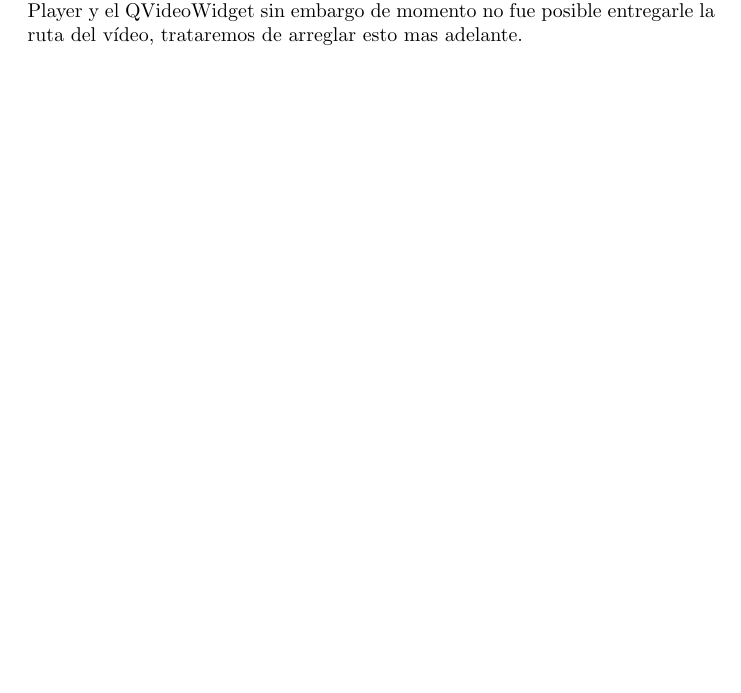
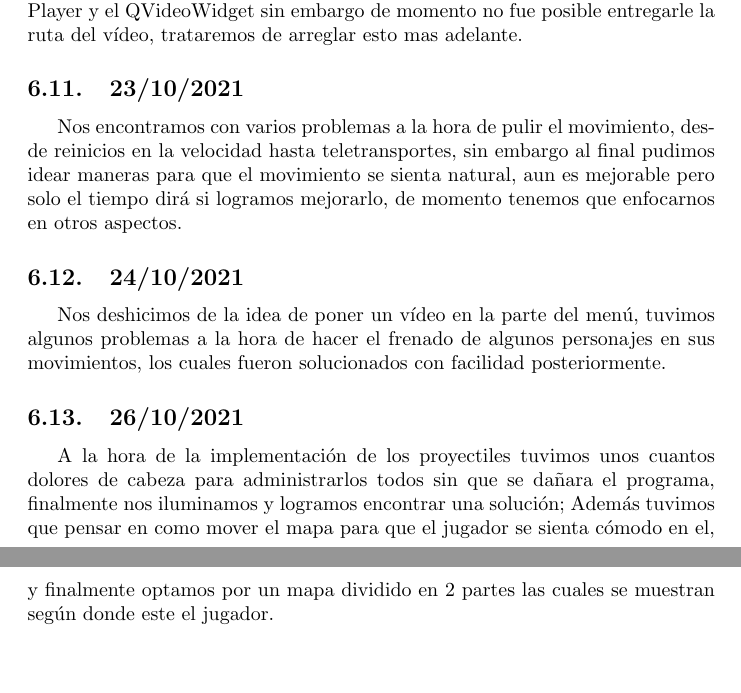
Before and after one commit to SamuelRuizVargas/Proyecto-Final, a LaTeX document (Informe(s)/9-octubre-2021 (Informe Final)/Archivos Tex/main.tex): part of page 9 of 9 before the commit and two parts of pages 10 and 11 of 11 after it, the two joined at a grey line, cut so that both start at the same text. The pictures show the PDF file Informe(s)/9-octubre-2021 (Informe Final)/proyecto_final_infoII.pdf that the author committed with the source.

Commit message:
Actualizado informe

```diff
--- a/Informe(s)/9-octubre-2021 (Informe Final)/Archivos Tex/main.tex
+++ b/Informe(s)/9-octubre-2021 (Informe Final)/Archivos Tex/main.tex
@@ -161,3 +168,7 @@
     \subsection{22/10/2021}
     Principalmente fue dedicado a la semi-terminación del menú inicial para que sea mas practico, además de esto agregamos momentáneamente una forma de ver los distintos mapas para ir haciendo pruebas; Por ultimo tratamos de agregar un vídeo de fondo al menú pero no fue posible de momento.
 
+    \subsection{23/10/2021}
+    Este día fue dedicado a perfeccionar el movimiento del personaje para que fuera lo mas natural que fuéramos capaces de conseguir. Corregimos casi todos los errores con respecto al movimiento, y aunque de momento no es perfecto, esta muy cerca de ser el ideal.
+
+    \subsection{24/10/2021}
@@ -164,3 +180,6 @@
+    \subsection{26/10/2021}
+    Nos concentramos en el modelamiento del proyectil para el jugador  y enemigos, teniendo en cuenta las físicas para cada de personaje planteado. Para esto tuvimos en cuenta las habilidades ya planteadas, al igual que probamos diferentes proyectiles para los enemigos y personajes. También evaluamos algunas condiciones para las colisiones de los proyectiles con el entorno, esto nos genero algún contratiempo pero luego de analizarlo un tiempo encontramos una solución. Comenzamos a plantear el entorno y los limites para el nivel uno y la interacción con el jugador.
+
 \section{Problemas Presentados}
     \subsection{9/10/2021}
     Este día fue el inicio del proyecto, por lo que los trabajos que tuvimos fueron repartir tareas y organizar nuestro cronograma; El único problema en las etapas previas fue que al organizarnos nos dimos cuenta que la primera semana estaríamos muy ocupados con varios deberes pero aun así pudimos planear de manera correcta.
@@ -192,9 +211,17 @@
     \subsection{22/10/2021}
     Haciendo un reordena miento del menú nos topamos con el problema para reproducir un vídeo en el fondo, para esto tratamos de hacer uso del QMediaPlayer y el QVideoWidget sin embargo de momento no fue posible entregarle la ruta del vídeo, trataremos de arreglar esto mas adelante.
 
+    \subsection{23/10/2021}
+    Nos encontramos con varios problemas a la hora de pulir el movimiento, desde reinicios en la velocidad hasta teletransportes, sin embargo al final pudimos idear maneras para que el movimiento se sienta natural, aun es mejorable pero solo el tiempo dirá si logramos mejorarlo, de momento tenemos que enfocarnos en otros aspectos.
+
+    \subsection{24/10/2021}
+    Nos deshicimos de la idea de poner un vídeo en la parte del menú, tuvimos algunos problemas a la hora de hacer el frenado de algunos personajes en sus movimientos, los cuales fueron solucionados con facilidad posteriormente.
+
+    \subsection{26/10/2021}
+    A la hora de la implementación de los proyectiles tuvimos unos cuantos dolores de cabeza para administrarlos todos sin que se dañara el programa, finalmente nos iluminamos y logramos encontrar una solución; Además tuvimos que pensar en como mover el mapa para que el jugador se sienta cómodo en el, y finalmente optamos por un mapa dividido en 2 partes las cuales se muestran según donde este el jugador.
+
 \vfill
 \vspace*{0.5cm}
 \bibliographystyle{IEEEtran}
 \bibliography{references}
-
 \end{document}
```
Also changed, not shown: Informe(s)/9-octubre-2021 (Informe Final)/proyecto_final_infoII.pdf, Informe(s)/9-octubre-2021 (Informe Final)/Archivos Tex/main.tex (14 more changed lines).
